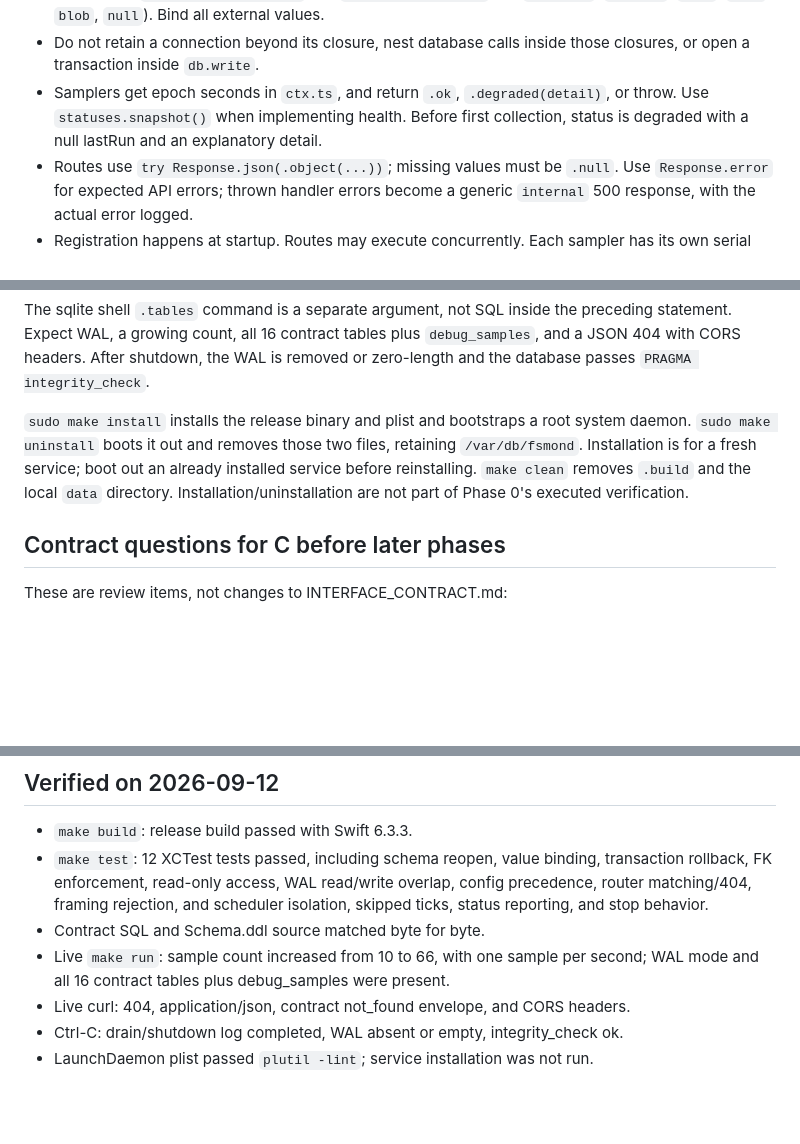
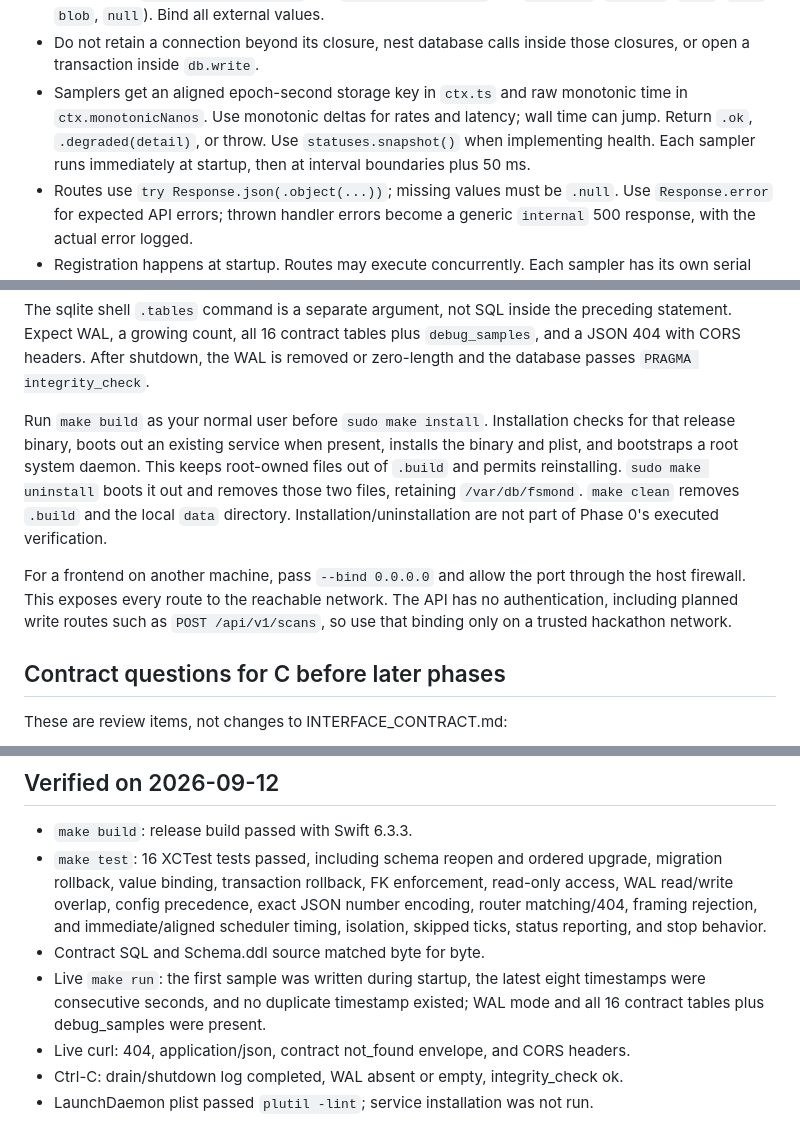
Before and after one commit to TroyDixon/macOS_FSMetrics, a Markdown page: docs/COLLECTOR_INTEGRATION.md, 3 parts joined by grey strips. Drawn GitHub-style; blank space fills up the shorter version.

Commit message:
docs: move collector integration guide

```diff
--- a/PHASE0_NOTES.md
+++ b/docs/COLLECTOR_INTEGRATION.md
@@ -23,9 +23,11 @@ without edits to the package manifest, main, or core registration.
   (`integer`, `real`, `text`, `blob`, `null`). Bind all external values.
 - Do not retain a connection beyond its closure, nest database calls inside those
   closures, or open a transaction inside `db.write`.
-- Samplers get epoch seconds in `ctx.ts`, and return `.ok`, `.degraded(detail)`,
-  or throw. Use `statuses.snapshot()` when implementing health. Before first
-  collection, status is degraded with a null lastRun and an explanatory detail.
+- Samplers get an aligned epoch-second storage key in `ctx.ts` and raw monotonic
+  time in `ctx.monotonicNanos`. Use monotonic deltas for rates and latency; wall
+  time can jump. Return `.ok`, `.degraded(detail)`, or throw. Use
+  `statuses.snapshot()` when implementing health. Each sampler runs immediately
+  at startup, then at interval boundaries plus 50 ms.
 - Routes use `try Response.json(.object(...))`; missing values must be `.null`.
   Use `Response.error` for expected API errors; thrown handler errors become
   a generic `internal` 500 response, with the actual error logged.
@@ -63,12 +65,18 @@ preceding statement. Expect WAL, a growing count, all 16 contract tables plus
 `debug_samples`, and a JSON 404 with CORS headers. After shutdown, the WAL is
 removed or zero-length and the database passes `PRAGMA integrity_check`.
 
-`sudo make install` installs the release binary and plist and bootstraps a root
-system daemon. `sudo make uninstall` boots it out and removes those two files,
-retaining `/var/db/fsmond`. Installation is for a fresh service; boot out an
-already installed service before reinstalling. `make clean` removes `.build`
-and the local `data` directory. Installation/uninstallation are not part of
-Phase 0's executed verification.
+Run `make build` as your normal user before `sudo make install`. Installation
+checks for that release binary, boots out an existing service when present,
+installs the binary and plist, and bootstraps a root system daemon. This keeps
+root-owned files out of `.build` and permits reinstalling. `sudo make uninstall`
+boots it out and removes those two files, retaining `/var/db/fsmond`. `make clean`
+removes `.build` and the local `data` directory. Installation/uninstallation are
+not part of Phase 0's executed verification.
+
+For a frontend on another machine, pass `--bind 0.0.0.0` and allow the port
+through the host firewall. This exposes every route to the reachable network.
+The API has no authentication, including planned write routes such as
+`POST /api/v1/scans`, so use that binding only on a trusted hackathon network.
 
 ## Contract questions for C before later phases
 
@@ -99,13 +107,15 @@ explicitly requested Phase 0 scope and does not imply team approval of changes.
 ## Verified on 2026-09-12
 
 - `make build`: release build passed with Swift 6.3.3.
-- `make test`: 12 XCTest tests passed, including schema reopen, value binding,
-  transaction rollback, FK enforcement, read-only access, WAL read/write overlap,
-  config precedence, router matching/404, framing rejection, and scheduler
-  isolation, skipped ticks, status reporting, and stop behavior.
+- `make test`: 16 XCTest tests passed, including schema reopen and ordered upgrade,
+  migration rollback, value binding, transaction rollback, FK enforcement,
+  read-only access, WAL read/write overlap, config precedence, exact JSON number
+  encoding, router matching/404, framing rejection, and immediate/aligned scheduler
+  timing, isolation, skipped ticks, status reporting, and stop behavior.
 - Contract SQL and Schema.ddl source matched byte for byte.
-- Live `make run`: sample count increased from 10 to 66, with one sample per
-  second; WAL mode and all 16 contract tables plus debug_samples were present.
+- Live `make run`: the first sample was written during startup, the latest eight
+  timestamps were consecutive seconds, and no duplicate timestamp existed;
+  WAL mode and all 16 contract tables plus debug_samples were present.
 - Live curl: 404, application/json, contract not_found envelope, and CORS headers.
 - Ctrl-C: drain/shutdown log completed, WAL absent or empty, integrity_check ok.
 - LaunchDaemon plist passed `plutil -lint`; service installation was not run.
```
Also changed, not shown: other parts of docs/COLLECTOR_INTEGRATION.md (+1 -1 lines).
